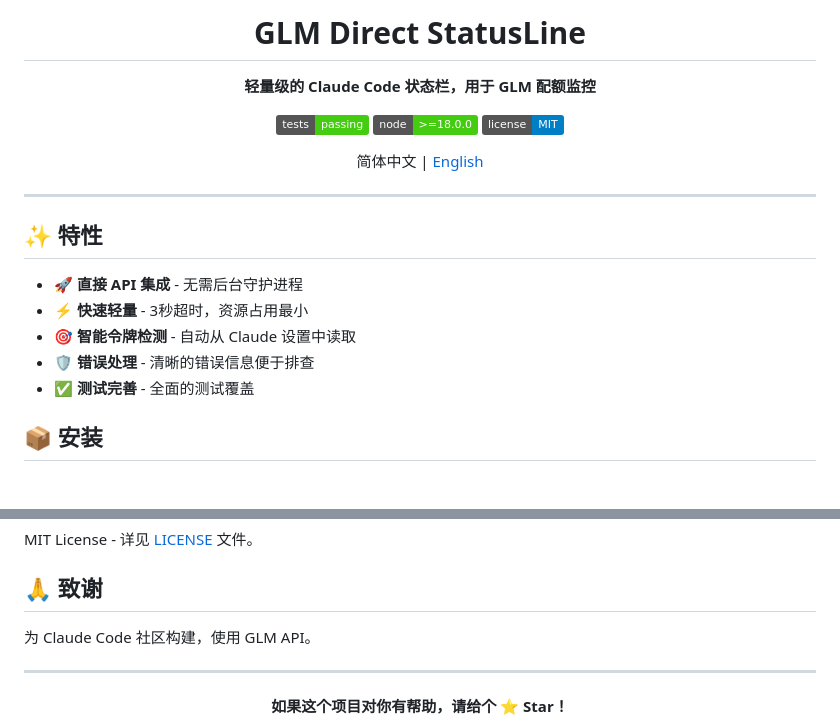
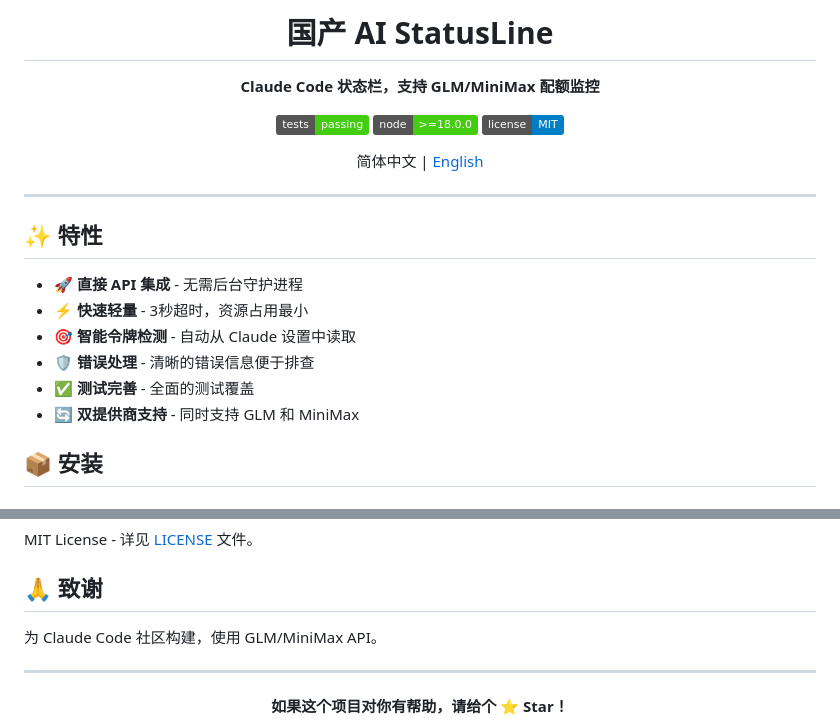
Before and after one commit to Yu-Xiao-Sheng/glm-safe-statusline, a Markdown page: README.md, 2 parts joined by grey strips. Drawn GitHub-style; badges without logos.

```diff
--- a/README.md
+++ b/README.md
@@ -1,8 +1,8 @@
 <div align="center">
 
-# GLM Direct StatusLine
+# 国产 AI StatusLine
 
-**轻量级的 Claude Code 状态栏，用于 GLM 配额监控**
+**Claude Code 状态栏，支持 GLM/MiniMax 配额监控**
 
 [![Tests](https://img.shields.io/badge/tests-passing-brightgreen)](tests/)
 [![Node](https://img.shields.io/badge/node-%3E%3D18.0.0-brightgreen)](https://nodejs.org/)
@@ -21,6 +21,7 @@
 - 🎯 **智能令牌检测** - 自动从 Claude 设置中读取
 - 🛡️ **错误处理** - 清晰的错误信息便于排查
 - ✅ **测试完善** - 全面的测试覆盖
+- 🔄 **双提供商支持** - 同时支持 GLM 和 MiniMax
 
 ## 📦 安装
 
@@ -153,7 +172,7 @@ MIT License - 详见 [LICENSE](LICENSE) 文件。
 
 ## 🙏 致谢
 
-为 Claude Code 社区构建，使用 GLM API。
+为 Claude Code 社区构建，使用 GLM/MiniMax API。
 
 ---
 
```
Also changed, not shown: other parts of README.md (+32 -14 lines).
